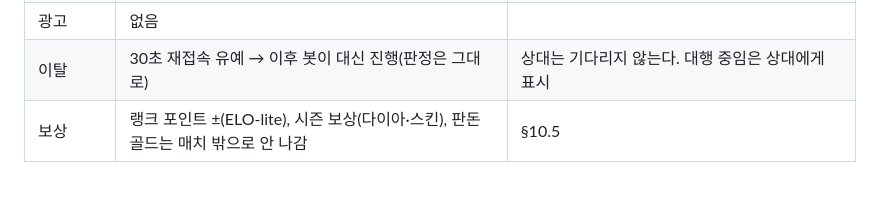
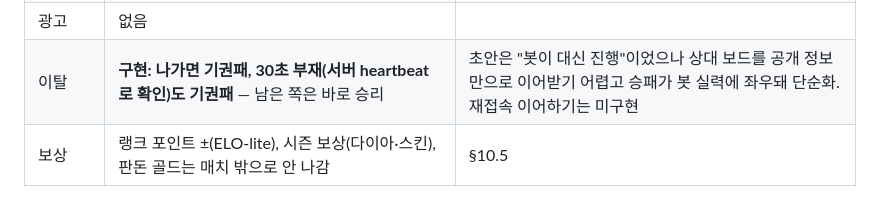
Before and after one commit to yehongk-maker/poker-defense, a Markdown page: docs/mode-design.md, the part around one of its changes. GitHub-like rendering.

```diff
--- a/docs/mode-design.md
+++ b/docs/mode-design.md
@@ -60,7 +60,7 @@
 | 교환권 | **허용하되 매치당 3회** (`duel.json match.ticketsPerMatch`, `GameLoop.ticketsPerRun`) | 결정 2. 손패 행에 "이 판 1/3" 표시, 상한이면 카드 태그가 "완료"로 |
 | 행운 드로우·게이지 | 양쪽 동일 config | 튜토리얼·도움말에 공개 |
 | 광고 | 없음 | |
-| 이탈 | 30초 재접속 유예 → 이후 봇이 대신 진행(판정은 그대로) | 상대는 기다리지 않는다. 대행 중임은 상대에게 표시 |
+| 이탈 | **구현: 나가면 기권패, 30초 부재(서버 heartbeat로 확인)도 기권패** — 남은 쪽은 바로 승리 | 초안은 "봇이 대신 진행"이었으나 상대 보드를 공개 정보만으로 이어받기 어렵고 승패가 봇 실력에 좌우돼 단순화. 재접속 이어하기는 미구현 |
 | 보상 | 랭크 포인트 ±(ELO-lite), 시즌 보상(다이아·스킨), 판돈 골드는 매치 밖으로 안 나감 | §10.5 |
 
 ### 1.3 친구 대전 규칙 (③)
```
Also changed, not shown: other parts of docs/mode-design.md (+1 -1 lines), CLAUDE.md (+6 -2 lines), docs/server-setup.md (+2 -1 lines).
